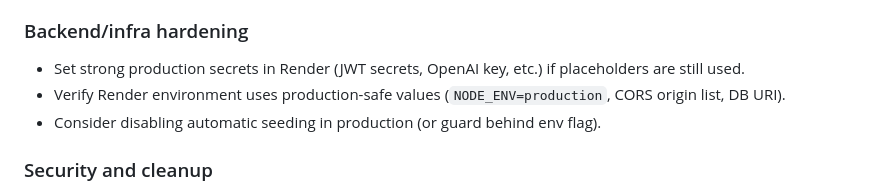
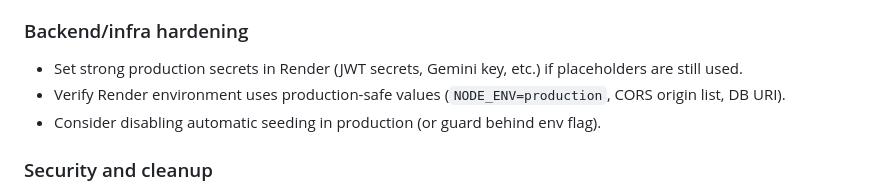
Before and after one commit to Minaga-S/Test-Project, a Markdown page: DAILY_SUMMARY_2026-03-19.md, the part around the change. GitHub-like rendering.

Commit message:
docs: align Gemini config references

```diff
--- a/DAILY_SUMMARY_2026-03-19.md
+++ b/DAILY_SUMMARY_2026-03-19.md
@@ -66,7 +66,7 @@
   - Incident listing and detail navigation
 
 ### Backend/infra hardening
-- Set strong production secrets in Render (JWT secrets, OpenAI key, etc.) if placeholders are still used.
+- Set strong production secrets in Render (JWT secrets, Gemini key, etc.) if placeholders are still used.
 - Verify Render environment uses production-safe values (`NODE_ENV=production`, CORS origin list, DB URI).
 - Consider disabling automatic seeding in production (or guard behind env flag).
 
```
Also changed, not shown: 1 other file.
